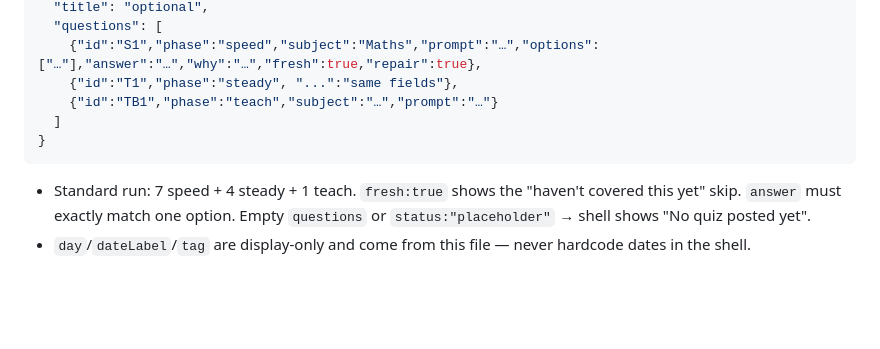
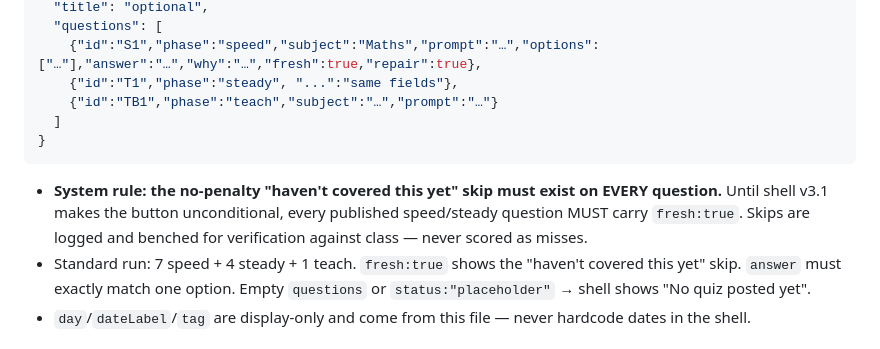
Before and after one commit to Rich898/DailyXP-content, a Markdown page: RUNBOOK.md, the part around the change. Rendered like a GitHub page; blank space fills up the shorter version.

Commit message:
system rule: universal no-penalty skip

````diff
--- a/RUNBOOK.md
+++ b/RUNBOOK.md
@@ -28,6 +28,7 @@
   ]
 }
 ```
+- **System rule: the no-penalty "haven't covered this yet" skip must exist on EVERY question.** Until shell v3.1 makes the button unconditional, every published speed/steady question MUST carry `fresh:true`. Skips are logged and benched for verification against class — never scored as misses.
 - Standard run: 7 speed + 4 steady + 1 teach. `fresh:true` shows the "haven't covered this yet" skip. `answer` must exactly match one option. Empty `questions` or `status:"placeholder"` → shell shows "No quiz posted yet".
 - `day`/`dateLabel`/`tag` are display-only and come from this file — never hardcode dates in the shell.
 
````
